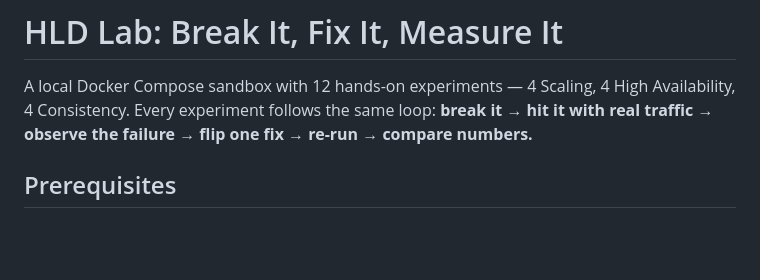
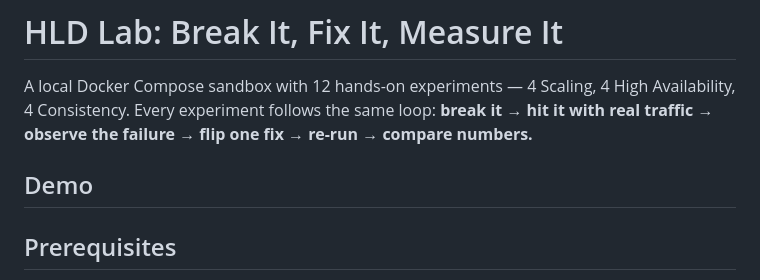
Before and after one commit to HamzaShaikh17/hld-live-console, a Markdown page: README.md, the part around the change. GitHub-like rendering; blank space fills up the shorter version.

```diff
--- a/README.md
+++ b/README.md
@@ -1,6 +1,10 @@
 # HLD Lab: Break It, Fix It, Measure It
 
 A local Docker Compose sandbox with 12 hands-on experiments — 4 Scaling, 4 High Availability, 4 Consistency. Every experiment follows the same loop: **break it → hit it with real traffic → observe the failure → flip one fix → re-run → compare numbers.**
+
+## Demo
+
+
 
 ## Prerequisites
 
```
